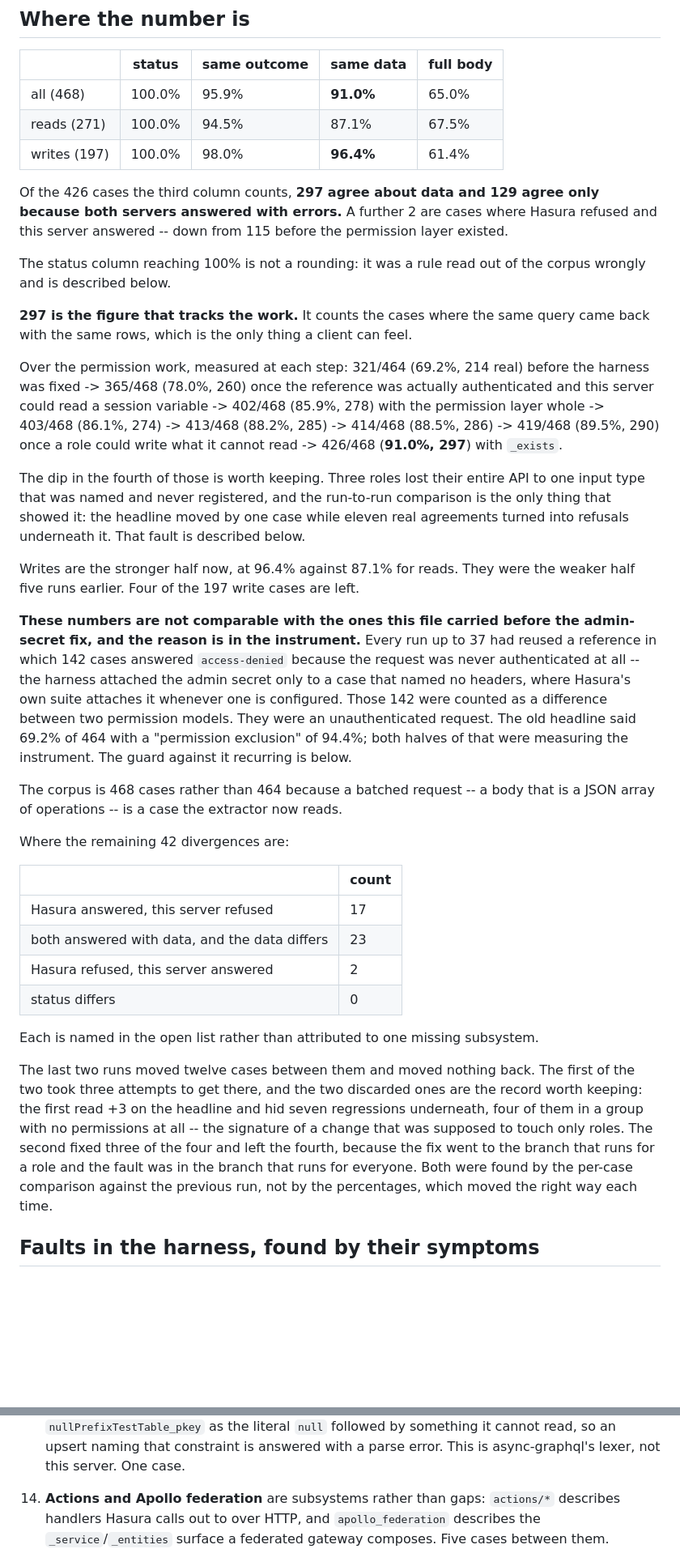
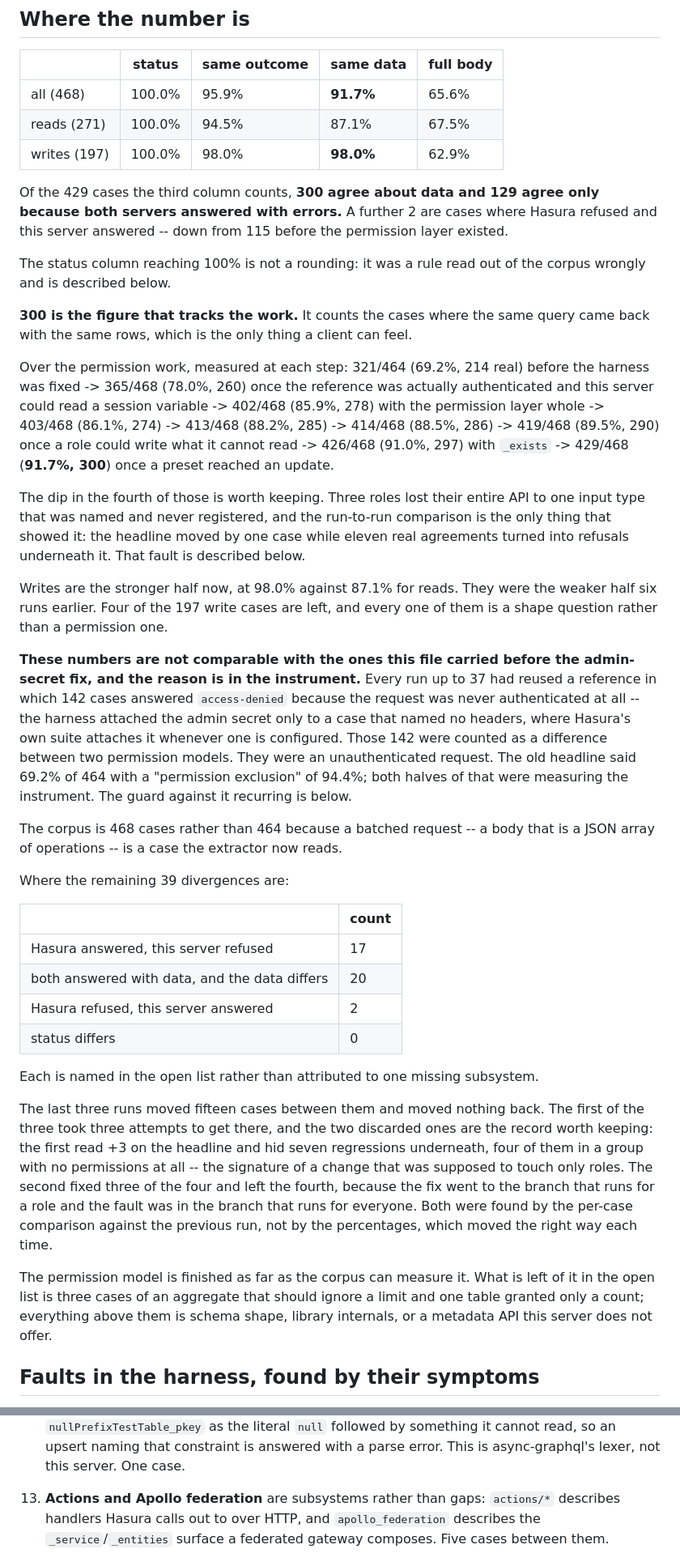
Before and after one commit to postrust/postrust, a Markdown page: scripts/hasura-conformance/FINDINGS.md, 2 parts joined by grey strips. Shown at 81% size. Rendered like a GitHub page; blank space fills up the shorter version.

```diff
--- a/scripts/hasura-conformance/FINDINGS.md
+++ b/scripts/hasura-conformance/FINDINGS.md
@@ -8,11 +8,11 @@ harness itself, divergences kept on purpose, and the gaps still open.
 
 | | status | same outcome | same data | full body |
 |---|---|---|---|---|
-| all (468) | 100.0% | 95.9% | **91.0%** | 65.0% |
+| all (468) | 100.0% | 95.9% | **91.7%** | 65.6% |
 | reads (271) | 100.0% | 94.5% | 87.1% | 67.5% |
-| writes (197) | 100.0% | 98.0% | **96.4%** | 61.4% |
+| writes (197) | 100.0% | 98.0% | **98.0%** | 62.9% |
 
-Of the 426 cases the third column counts, **297 agree about data and 129 agree
+Of the 429 cases the third column counts, **300 agree about data and 129 agree
 only because both servers answered with errors.** A further 2 are cases where
 Hasura refused and this server answered -- down from 115 before the permission
 layer existed.
@@ -20,7 +20,7 @@ layer existed.
 The status column reaching 100% is not a rounding: it was a rule read out of
 the corpus wrongly and is described below.
 
-**297 is the figure that tracks the work.** It counts the cases where the same
+**300 is the figure that tracks the work.** It counts the cases where the same
 query came back with the same rows, which is the only thing a client can feel.
 
 Over the permission work, measured at each step: 321/464 (69.2%, 214 real)
@@ -28,8 +28,8 @@ before the harness was fixed -> 365/468 (78.0%, 260) once the reference was
 actually authenticated and this server could read a session variable ->
 402/468 (85.9%, 278) with the permission layer whole -> 403/468 (86.1%, 274)
 -> 413/468 (88.2%, 285) -> 414/468 (88.5%, 286) -> 419/468 (89.5%, 290)
-once a role could write what it cannot read -> 426/468 (**91.0%, 297**) with
-`_exists`.
+once a role could write what it cannot read -> 426/468 (91.0%, 297) with
+`_exists` -> 429/468 (**91.7%, 300**) once a preset reached an update.
 
 The dip in the fourth of those is worth keeping. Three roles lost their entire
 API to one input type that was named and never registered, and the run-to-run
@@ -37,8 +37,9 @@ comparison is the only thing that showed it: the headline moved by one case
 while eleven real agreements turned into refusals underneath it. That fault is
 described below.
 
-Writes are the stronger half now, at 96.4% against 87.1% for reads. They were
-the weaker half five runs earlier. Four of the 197 write cases are left.
+Writes are the stronger half now, at 98.0% against 87.1% for reads. They were
+the weaker half six runs earlier. Four of the 197 write cases are left, and
+every one of them is a shape question rather than a permission one.
 
 **These numbers are not comparable with the ones this file carried before the
 admin-secret fix, and the reason is in the instrument.** Every run up to 37 had
@@ -53,27 +54,32 @@ measuring the instrument. The guard against it recurring is below.
 The corpus is 468 cases rather than 464 because a batched request -- a body
 that is a JSON array of operations -- is a case the extractor now reads.
 
-Where the remaining 42 divergences are:
+Where the remaining 39 divergences are:
 
 | | count |
 |---|---|
 | Hasura answered, this server refused | 17 |
-| both answered with data, and the data differs | 23 |
+| both answered with data, and the data differs | 20 |
 | Hasura refused, this server answered | 2 |
 | status differs | 0 |
 
 Each is named in the open list rather than attributed to one missing
 subsystem.
 
-The last two runs moved twelve cases between them and moved nothing back. The
-first of the two took three attempts to get there, and the two discarded ones
-are the record worth keeping: the first read +3 on the headline and hid seven
-regressions underneath, four of them in a group with no permissions at all --
-the signature of a change that was supposed to touch only roles. The second
-fixed three of the four and left the fourth, because the fix went to the
-branch that runs for a role and the fault was in the branch that runs for
+The last three runs moved fifteen cases between them and moved nothing back.
+The first of the three took three attempts to get there, and the two discarded
+ones are the record worth keeping: the first read +3 on the headline and hid
+seven regressions underneath, four of them in a group with no permissions at
+all -- the signature of a change that was supposed to touch only roles. The
+second fixed three of the four and left the fourth, because the fix went to
+the branch that runs for a role and the fault was in the branch that runs for
 everyone. Both were found by the per-case comparison against the previous run,
 not by the percentages, which moved the right way each time.
+
+The permission model is finished as far as the corpus can measure it. What is
+left of it in the open list is three cases of an aggregate that should ignore
+a limit and one table granted only a count; everything above them is schema
+shape, library internals, or a metadata API this server does not offer.
 
 ## Faults in the harness, found by their symptoms
 
@@ -356,7 +354,7 @@ wrong one.
     with a parse error. This is async-graphql's lexer, not this server. One
     case.
 
-14. **Actions and Apollo federation** are subsystems rather than gaps:
+13. **Actions and Apollo federation** are subsystems rather than gaps:
     `actions/*` describes handlers Hasura calls out to over HTTP, and
     `apollo_federation` describes the `_service`/`_entities` surface a
     federated gateway composes. Five cases between them.
```
Also changed, not shown: other parts of scripts/hasura-conformance/FINDINGS.md (+34 -20 lines).
